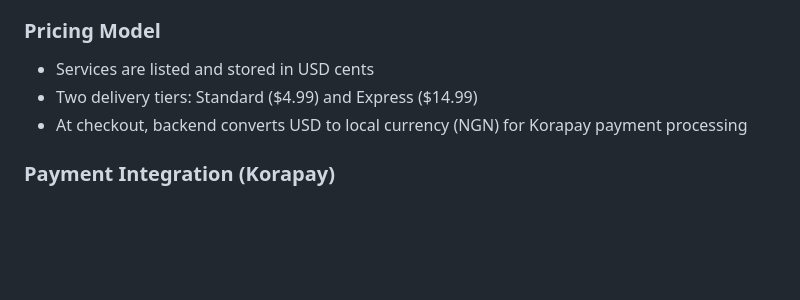
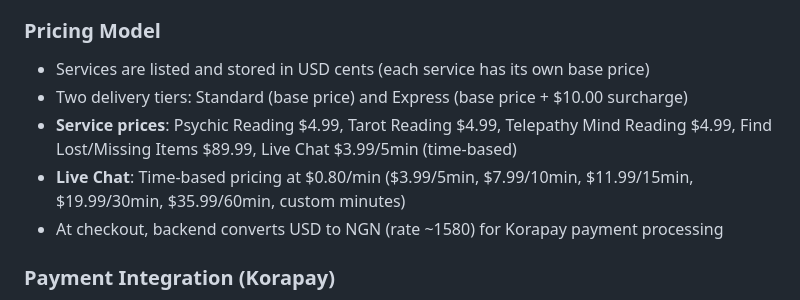
Before and after one commit to Drhym222/MystictxtApp, a Markdown page: replit.md, the part around the change. GitHub-like rendering; blank space fills up the shorter version.

Commit message:
Update pricing and service details for user-facing features
Refactor pricing model in replit.md to reflect updated service costs, delivery tiers, and introduce time-based pricing for Live Chat.

Replit-Commit-Author: Agent
Replit-Commit-Session-Id: 9fdc73c8-09f4-420e-b562-3d5996dba93e
Replit-Commit-Checkpoint-Type: full_checkpoint
Replit-Commit-Event-Id: 92e96d60-e237-41c5-9de8-a6743831489c
Replit-Commit-Screenshot-Url: https://storage.googleapis.com/screenshot-production-us-central1/5ea4a848-f6ff-4593-b099-11ba75d58ae3/9fdc73c8-09f4-420e-b562-3d5996dba93e/XKIiiTD
Replit-Helium-Checkpoint-Created: true

```diff
--- a/replit.md
+++ b/replit.md
@@ -67,9 +67,11 @@ Preferred communication style: Simple, everyday language.
 
 ### Pricing Model
 
-- Services are listed and stored in USD cents
-- Two delivery tiers: Standard ($4.99) and Express ($14.99)
-- At checkout, backend converts USD to local currency (NGN) for Korapay payment processing
+- Services are listed and stored in USD cents (each service has its own base price)
+- Two delivery tiers: Standard (base price) and Express (base price + $10.00 surcharge)
+- **Service prices**: Psychic Reading $4.99, Tarot Reading $4.99, Telepathy Mind Reading $4.99, Find Lost/Missing Items $89.99, Live Chat $3.99/5min (time-based)
+- **Live Chat**: Time-based pricing at $0.80/min ($3.99/5min, $7.99/10min, $11.99/15min, $19.99/30min, $35.99/60min, custom minutes)
+- At checkout, backend converts USD to NGN (rate ~1580) for Korapay payment processing
 
 ### Payment Integration (Korapay)
 
```
